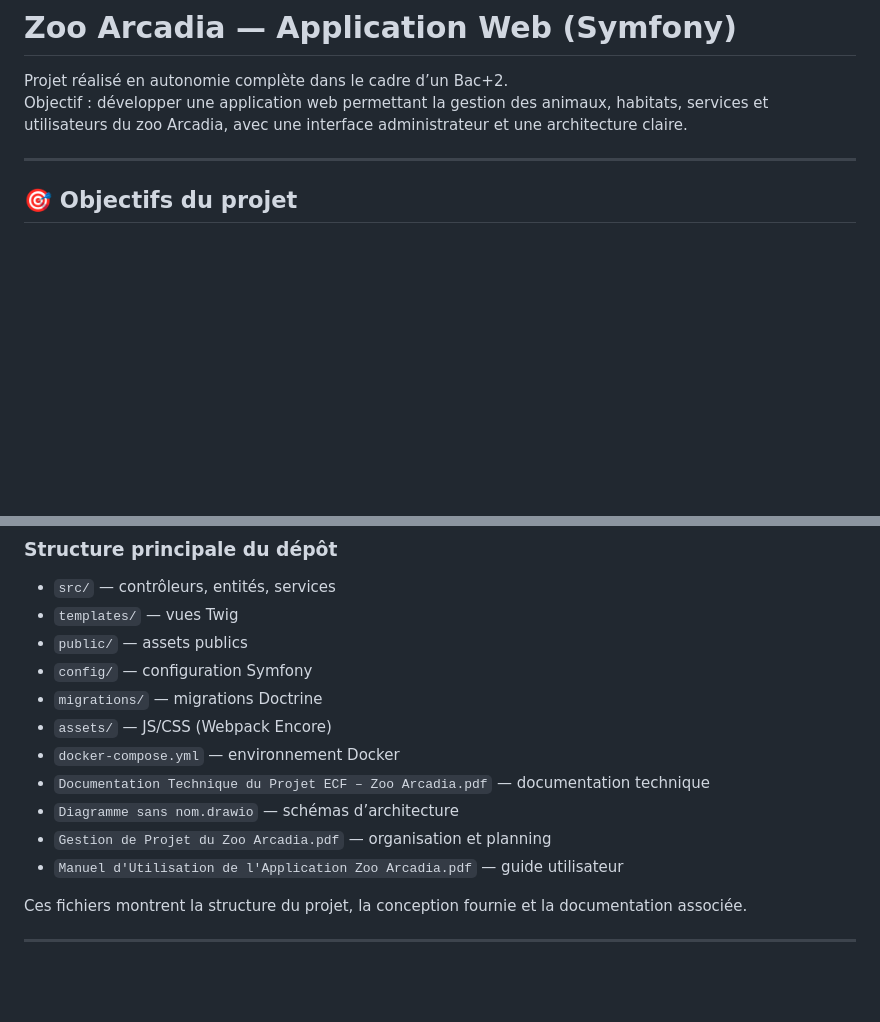
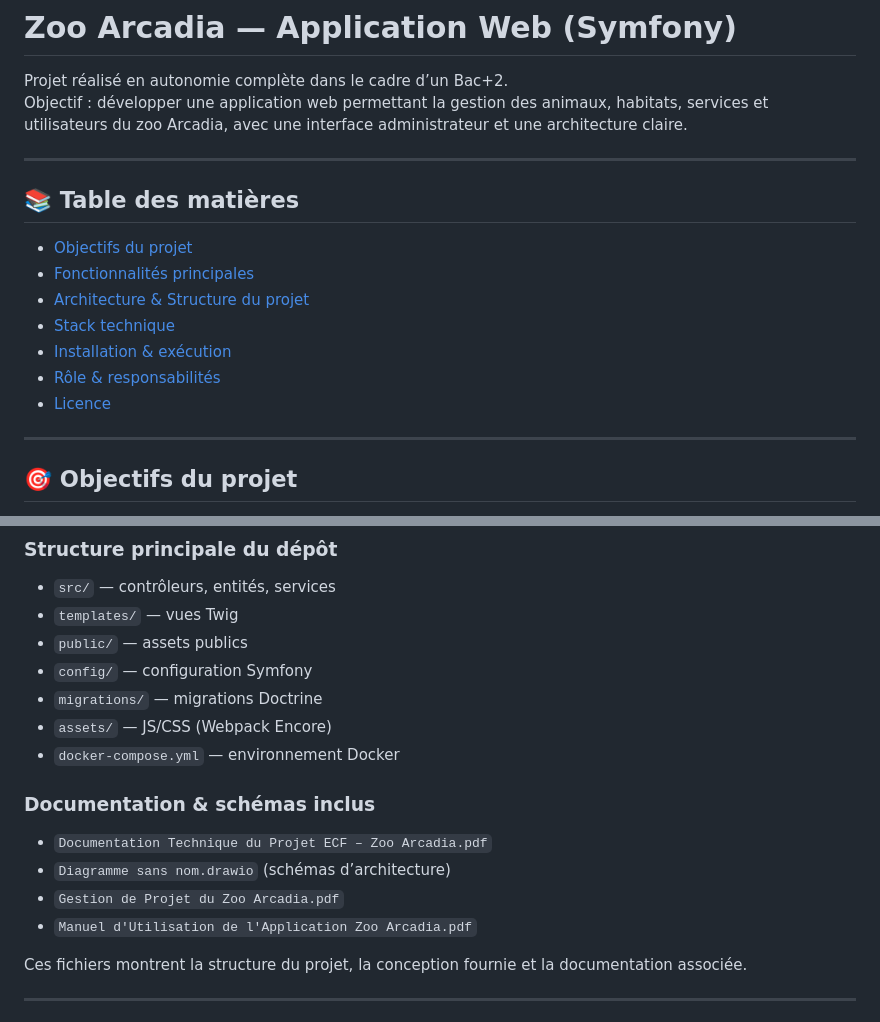
Before and after one commit to SelEli/zooarcadia, a Markdown page: README.md, 2 parts joined by grey strips. Drawn GitHub-style; blank space fills up the shorter version.

Commit message:
Enhance README with table of contents and documentation
Added a table of contents and reorganized documentation section.

```diff
--- a/README.md
+++ b/README.md
@@ -2,6 +2,17 @@
 
 Projet réalisé en autonomie complète dans le cadre d’un Bac+2.
 Objectif : développer une application web permettant la gestion des animaux, habitats, services et utilisateurs du zoo Arcadia, avec une interface administrateur et une architecture claire.
+
+---
+
+## 📚 Table des matières
+- [Objectifs du projet](#-objectifs-du-projet)
+- [Fonctionnalités principales](#-fonctionnalités-principales)
+- [Architecture & Structure du projet](#-architecture--structure-du-projet)
+- [Stack technique](#-stack-technique)
+- [Installation & exécution](#-installation--exécution)
+- [Rôle & responsabilités](#-rôle--responsabilités)
+- [Licence](#-licence)
 
 ---
 
@@ -36,10 +47,12 @@ Objectif : développer une application web permettant la gestion des animaux, ha
 - `migrations/` — migrations Doctrine
 - `assets/` — JS/CSS (Webpack Encore)
 - `docker-compose.yml` — environnement Docker
-- `Documentation Technique du Projet ECF – Zoo Arcadia.pdf` — documentation technique
-- `Diagramme sans nom.drawio` — schémas d’architecture
-- `Gestion de Projet du Zoo Arcadia.pdf` — organisation et planning
-- `Manuel d'Utilisation de l'Application Zoo Arcadia.pdf` — guide utilisateur
+
+### Documentation & schémas inclus
+- `Documentation Technique du Projet ECF – Zoo Arcadia.pdf`
+- `Diagramme sans nom.drawio` (schémas d’architecture)
+- `Gestion de Projet du Zoo Arcadia.pdf`
+- `Manuel d'Utilisation de l'Application Zoo Arcadia.pdf`
 
 Ces fichiers montrent la structure du projet, la conception fournie et la documentation associée.
 
```
